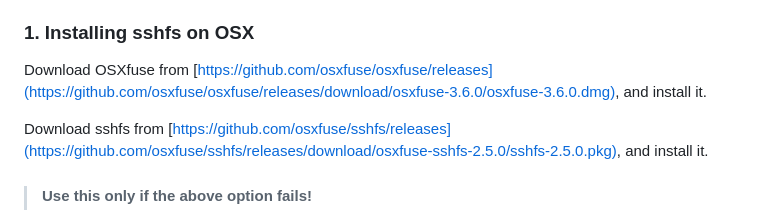
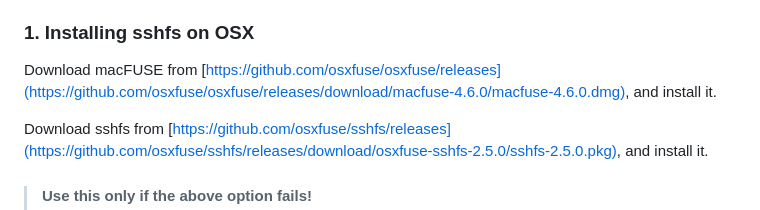
Before and after one commit to hbc/knowledgebase, a Markdown page: misc/mounting_o2_mac.md, the part around the change. Drawn GitHub-style.

Commit message:
Update mounting_o2_mac.md
Update osxfuse download to macFUSE download

```diff
--- a/misc/mounting_o2_mac.md
+++ b/misc/mounting_o2_mac.md
@@ -4,7 +4,7 @@ To have O2 accessible on your laptop/desktop as a folder, you need to use someth
 
 ### 1. Installing sshfs on OSX
 
-Download OSXfuse from [https://github.com/osxfuse/osxfuse/releases](https://github.com/osxfuse/osxfuse/releases/download/osxfuse-3.6.0/osxfuse-3.6.0.dmg), and install it.
+Download macFUSE from [https://github.com/osxfuse/osxfuse/releases](https://github.com/osxfuse/osxfuse/releases/download/macfuse-4.6.0/macfuse-4.6.0.dmg), and install it.
 
 Download sshfs from [https://github.com/osxfuse/sshfs/releases](https://github.com/osxfuse/sshfs/releases/download/osxfuse-sshfs-2.5.0/sshfs-2.5.0.pkg), and install it.
 
```
